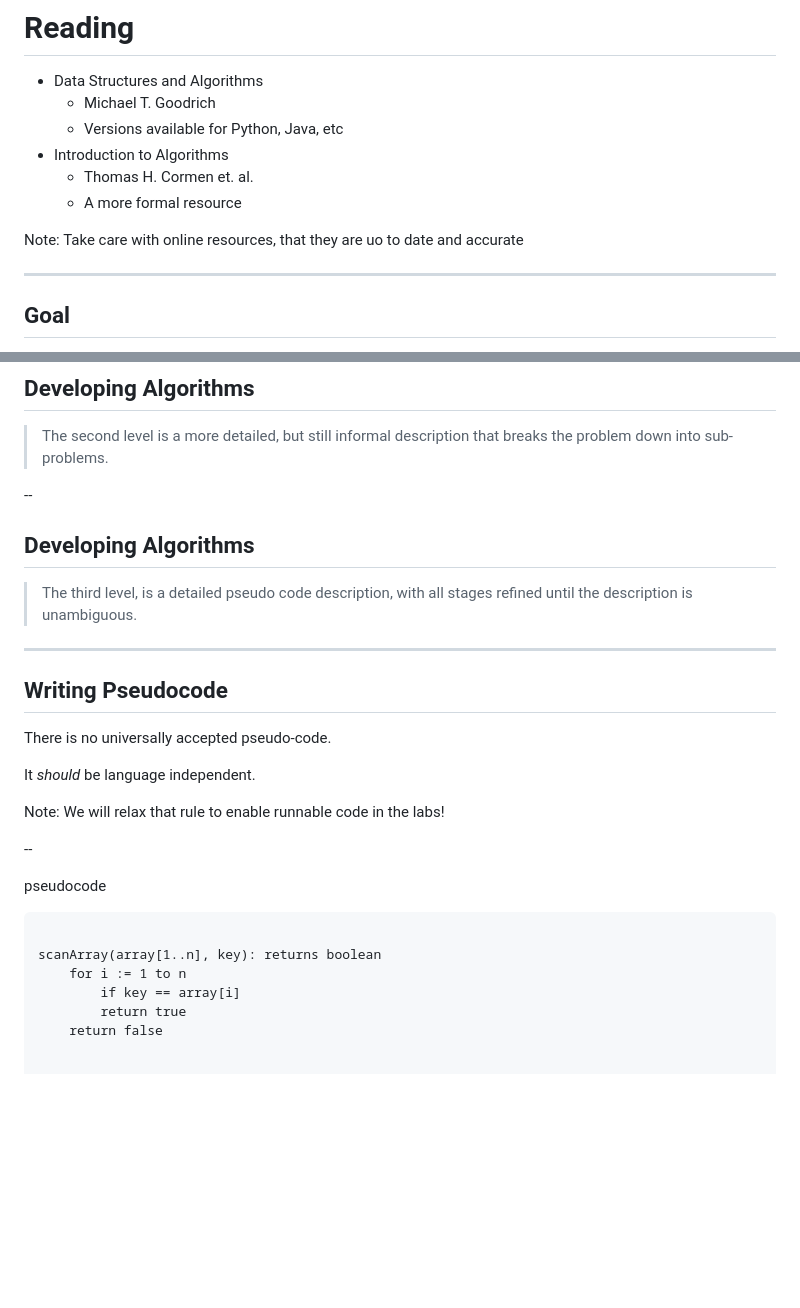
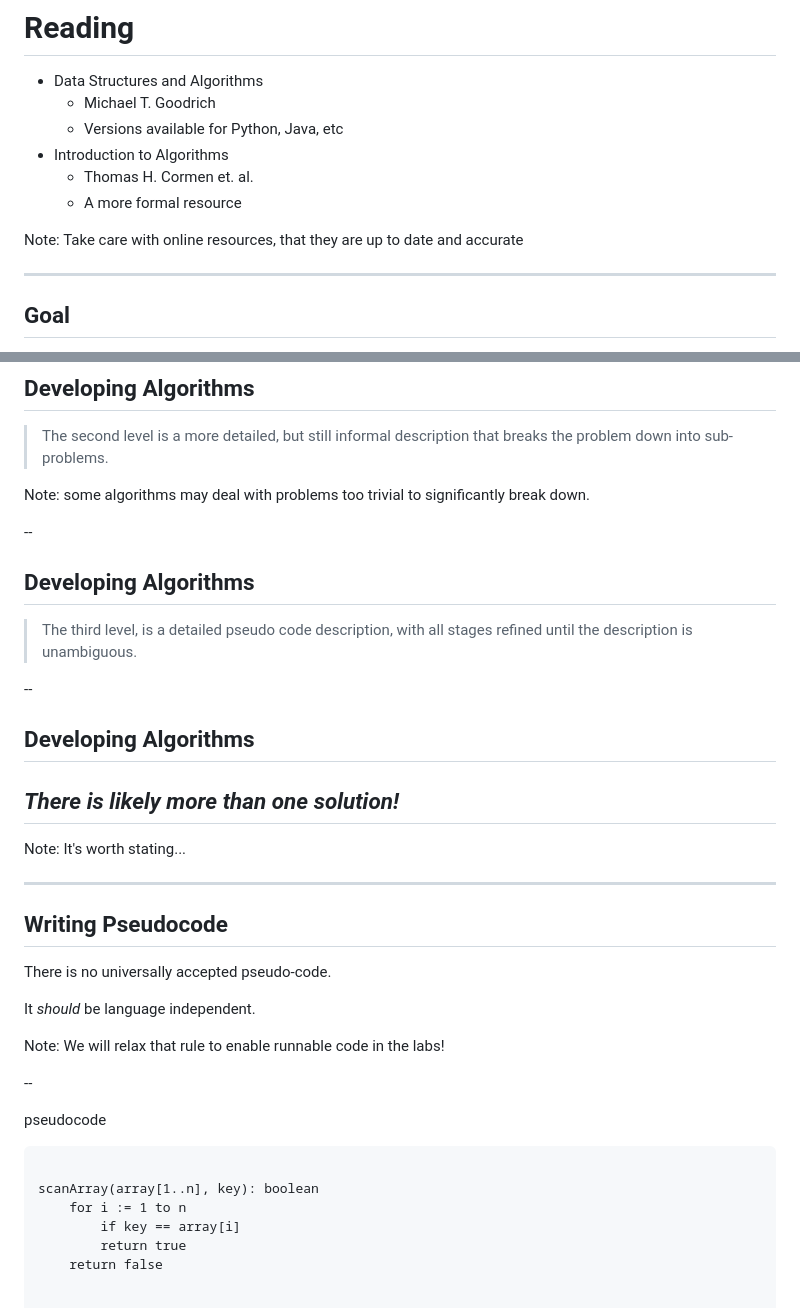
Before and after one commit to uea-teaching/computing-principles, a Markdown page: lectures/analysis1/analysis1.md, 2 parts joined by grey strips. Rendered like a GitHub page; blank space fills up the shorter version.

````diff
--- a/lectures/analysis1/analysis1.md
+++ b/lectures/analysis1/analysis1.md
@@ -27,7 +27,7 @@ Note: introductions
     - Thomas H. Cormen et. al.
     - A more formal resource
 
-Note: Take care with online resources, that they are uo to date and accurate
+Note: Take care with online resources, that they are up to date and accurate
 
 ---
 
@@ -145,12 +146,25 @@ What should it do? Feasible inputs, outputs or effect?
 > The second level is a more detailed, but still informal description
 > that breaks the problem down into sub-problems.
 
+Note: some algorithms may deal with problems
+too trivial to significantly break down.
+
 --
 
 ## Developing Algorithms
 
 > The third level, is a detailed pseudo code description, with all stages
 > refined until the description is unambiguous.
+
+
+--
+
+## Developing Algorithms
+
+## *There is likely more than one solution!*
+<!-- .element: class="fragment" -->
+
+Note: It's worth stating...
 
 ---
 
@@ -170,7 +184,7 @@ pseudocode
 
 ```text
 
-scanArray(array[1..n], key): returns boolean
+scanArray(array[1..n], key): boolean
     for i := 1 to n
         if key == array[i]
         return true
````
Also changed, not shown: other parts of lectures/analysis1/analysis1.md (+188 -2 lines), lectures/assets/img/sigma.png (added).
